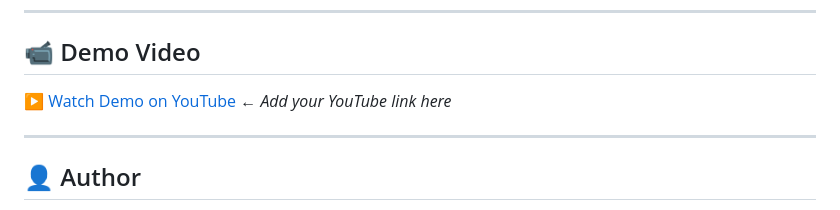
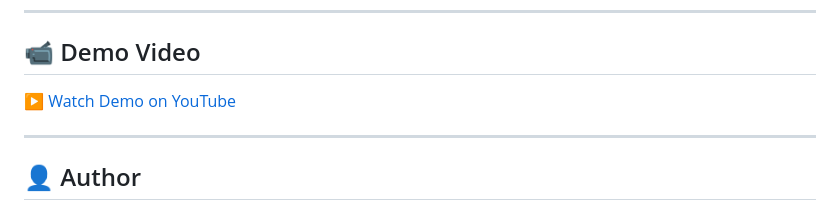
Before and after one commit to deepthi25p/Intelligent_Resume_Analyzer, a Markdown page: README.md, the part around the change. Rendered like a GitHub page.

Commit message:
Fix formatting of demo video link in README

```diff
--- a/README.md
+++ b/README.md
@@ -160,7 +160,7 @@ Resume Quality (10 pts):
 
 ## 📹 Demo Video
 
-[▶ Watch Demo on YouTube](https://youtu.be/TEPOgcg1iho) ← *Add your YouTube link here*
+[▶ Watch Demo on YouTube](https://youtu.be/TEPOgcg1iho)
 
 ---
 
```
